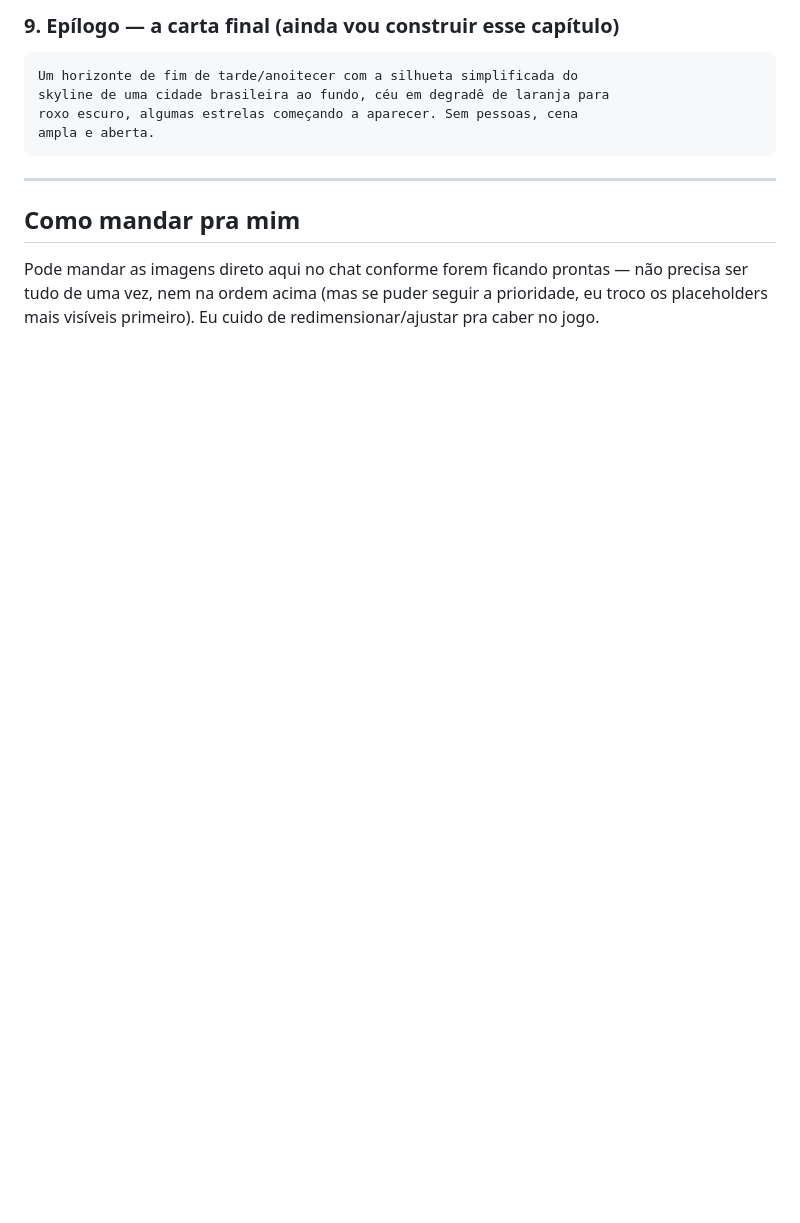
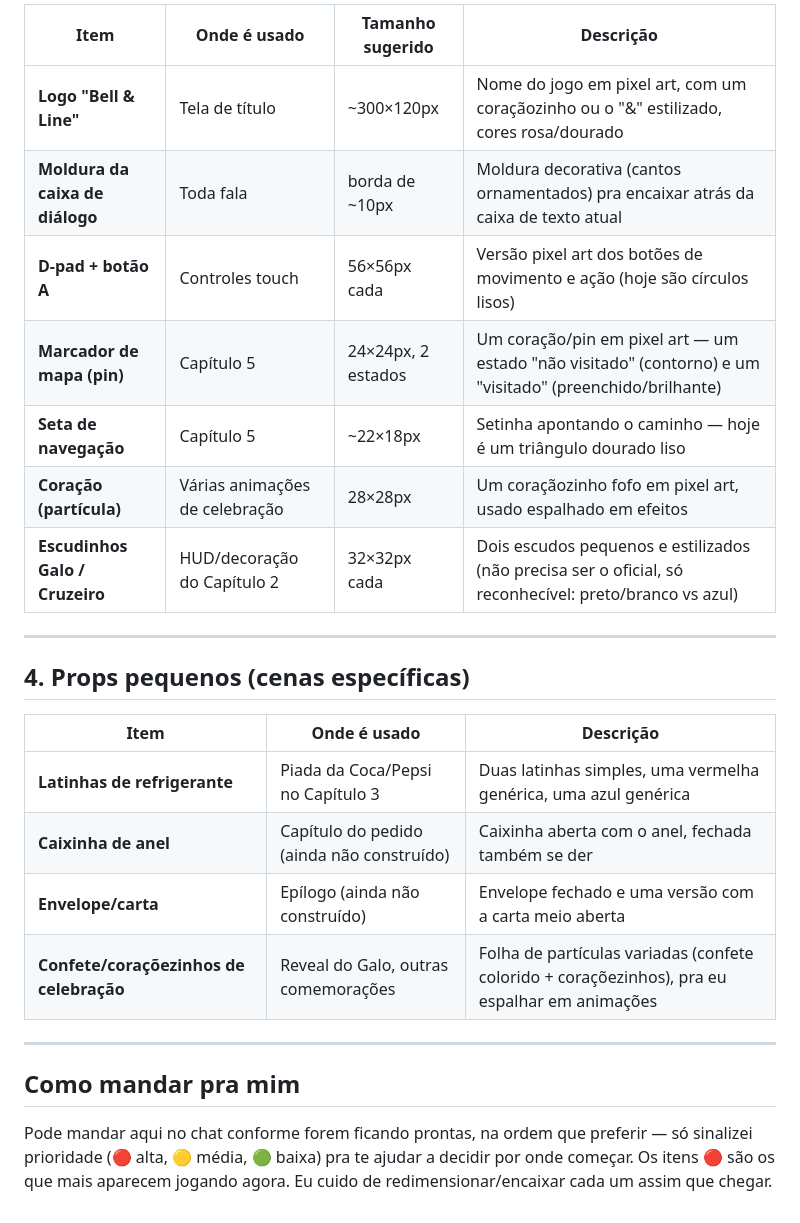
Before and after one commit to asilk3037-source/Joguinho, a Markdown page: SCENERY_PROMPTS.md, the part around one of its changes. GitHub-like rendering; blank space fills up the shorter version.

````diff
--- a/SCENERY_PROMPTS.md
+++ b/SCENERY_PROMPTS.md
@@ -132,17 +148,31 @@ mesmo assim, um fundo simples "quarto aconchegante, luz quente, à noite" ou
 
-### 9. Epílogo — a carta final (ainda vou construir esse capítulo)
-```
-Um horizonte de fim de tarde/anoitecer com a silhueta simplificada do
-skyline de uma cidade brasileira ao fundo, céu em degradê de laranja para
-roxo escuro, algumas estrelas começando a aparecer. Sem pessoas, cena
-ampla e aberta.
-```
+| Item | Onde é usado | Tamanho sugerido | Descrição |
+|---|---|---|---|
+| **Logo "Bell & Line"** | Tela de título | ~300×120px | Nome do jogo em pixel art, com um coraçãozinho ou o "&" estilizado, cores rosa/dourado |
+| **Moldura da caixa de diálogo** | Toda fala | borda de ~10px | Moldura decorativa (cantos ornamentados) pra encaixar atrás da caixa de texto atual |
+| **D-pad + botão A** | Controles touch | 56×56px cada | Versão pixel art dos botões de movimento e ação (hoje são círculos lisos) |
+| **Marcador de mapa (pin)** | Capítulo 5 | 24×24px, 2 estados | Um coração/pin em pixel art — um estado "não visitado" (contorno) e um "visitado" (preenchido/brilhante) |
+| **Seta de navegação** | Capítulo 5 | ~22×18px | Setinha apontando o caminho — hoje é um triângulo dourado liso |
+| **Coração (partícula)** | Várias animações de celebração | 28×28px | Um coraçãozinho fofo em pixel art, usado espalhado em efeitos |
+| **Escudinhos Galo / Cruzeiro** | HUD/decoração do Capítulo 2 | 32×32px cada | Dois escudos pequenos e estilizados (não precisa ser o oficial, só reconhecível: preto/branco vs azul) |
+
+---
+
+## 4. Props pequenos (cenas específicas)
+
+| Item | Onde é usado | Descrição |
+|---|---|---|
+| **Latinhas de refrigerante** | Piada da Coca/Pepsi no Capítulo 3 | Duas latinhas simples, uma vermelha genérica, uma azul genérica |
+| **Caixinha de anel** | Capítulo do pedido (ainda não construído) | Caixinha aberta com o anel, fechada também se der |
+| **Envelope/carta** | Epílogo (ainda não construído) | Envelope fechado e uma versão com a carta meio aberta |
+| **Confete/coraçõezinhos de celebração** | Reveal do Galo, outras comemorações | Folha de partículas variadas (confete colorido + coraçõezinhos), pra eu espalhar em animações |
 
 ---
 
 ## Como mandar pra mim
 
-Pode mandar as imagens direto aqui no chat conforme forem ficando prontas —
-não precisa ser tudo de uma vez, nem na ordem acima (mas se puder seguir a
-prioridade, eu troco os placeholders mais visíveis primeiro). Eu cuido de
-redimensionar/ajustar pra caber no jogo.
+Pode mandar aqui no chat conforme forem ficando prontas, na ordem que
+preferir — só sinalizei prioridade (🔴 alta, 🟡 média, 🟢 baixa) pra te
+ajudar a decidir por onde começar. Os itens 🔴 são os que mais aparecem
+jogando agora. Eu cuido de redimensionar/encaixar cada um assim que
+chegar.
````
Also changed, not shown: other parts of SCENERY_PROMPTS.md (+115 -99 lines).
